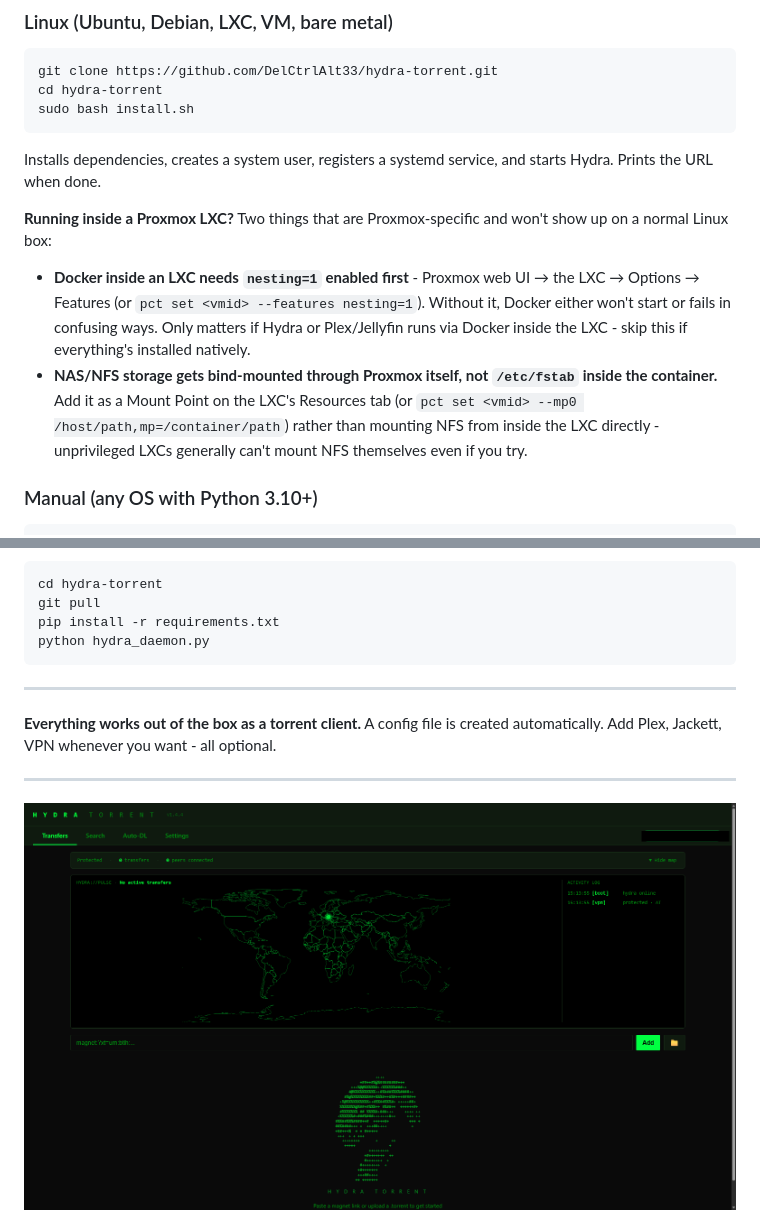
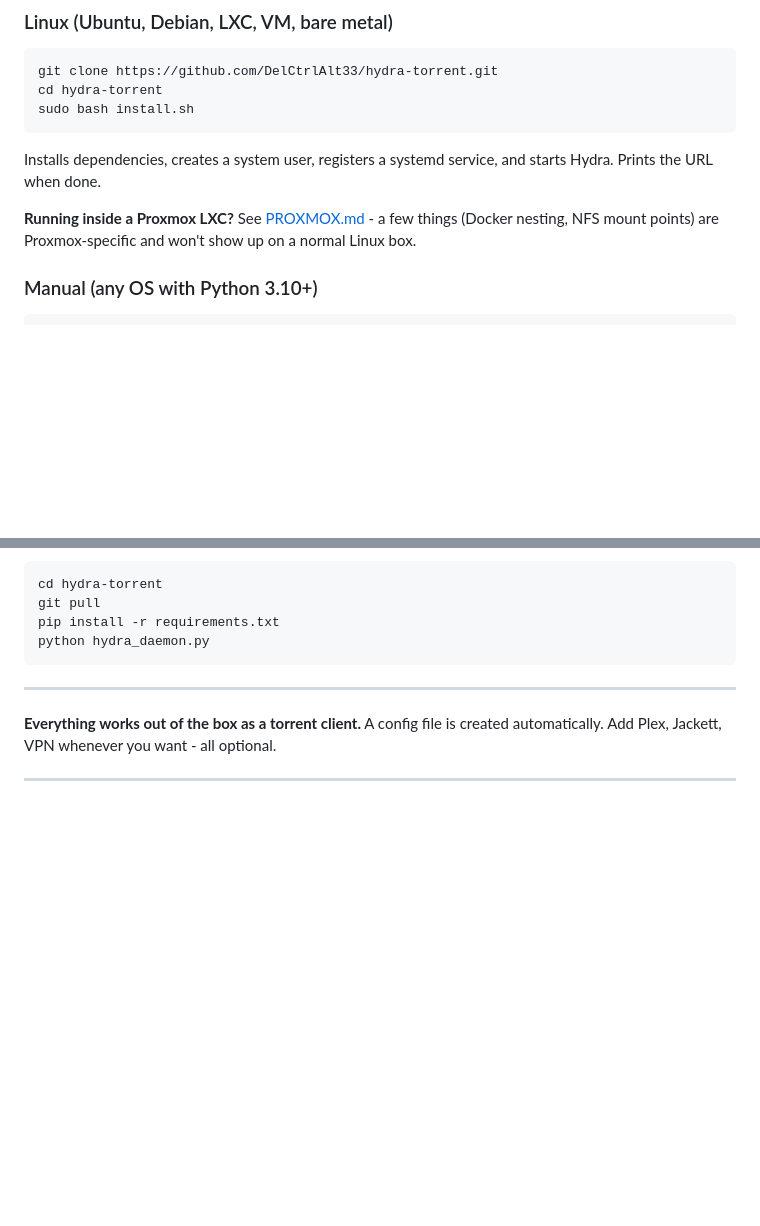
Before and after one commit to DelCtrlAlt33/hydra-torrent, a Markdown page: README.md, 2 parts joined by grey strips. Drawn GitHub-style; blank space fills up the shorter version.

````diff
--- a/README.md
+++ b/README.md
@@ -25,9 +47,7 @@ sudo bash install.sh
 ```
 Installs dependencies, creates a system user, registers a systemd service, and starts Hydra. Prints the URL when done.
 
-**Running inside a Proxmox LXC?** Two things that are Proxmox-specific and won't show up on a normal Linux box:
-- **Docker inside an LXC needs `nesting=1` enabled first** - Proxmox web UI → the LXC → Options → Features (or `pct set <vmid> --features nesting=1`). Without it, Docker either won't start or fails in confusing ways. Only matters if Hydra or Plex/Jellyfin runs via Docker inside the LXC - skip this if everything's installed natively.
-- **NAS/NFS storage gets bind-mounted through Proxmox itself, not `/etc/fstab` inside the container.** Add it as a Mount Point on the LXC's Resources tab (or `pct set <vmid> --mp0 /host/path,mp=/container/path`) rather than mounting NFS from inside the LXC directly - unprivileged LXCs generally can't mount NFS themselves even if you try.
+**Running inside a Proxmox LXC?** See [PROXMOX.md](PROXMOX.md) - a few things (Docker nesting, NFS mount points) are Proxmox-specific and won't show up on a normal Linux box.
 
 ### Manual (any OS with Python 3.10+)
 ```bash
@@ -71,8 +91,6 @@ python hydra_daemon.py
 **Everything works out of the box as a torrent client.** A config file is created automatically. Add Plex, Jackett, VPN whenever you want - all optional.
 
 ---
-
-![Hydra Torrent](screenshots/Title.png)
 
 ![Hydra Torrent - Downloads](screenshots/Downloads.png)
 
````
Also changed, not shown: other parts of README.md (+23 -8 lines), PROXMOX.md (added, +28 -0 lines).
